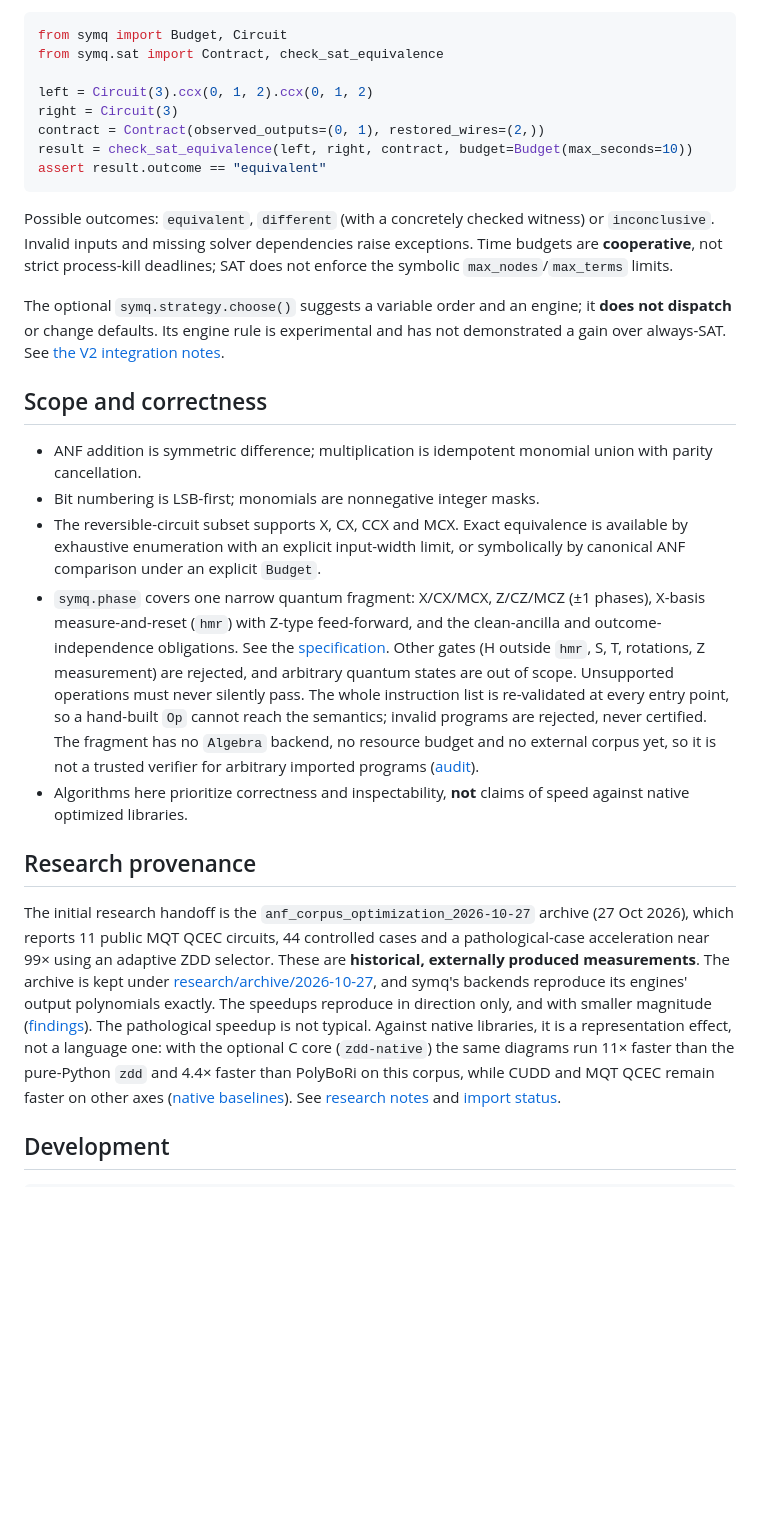
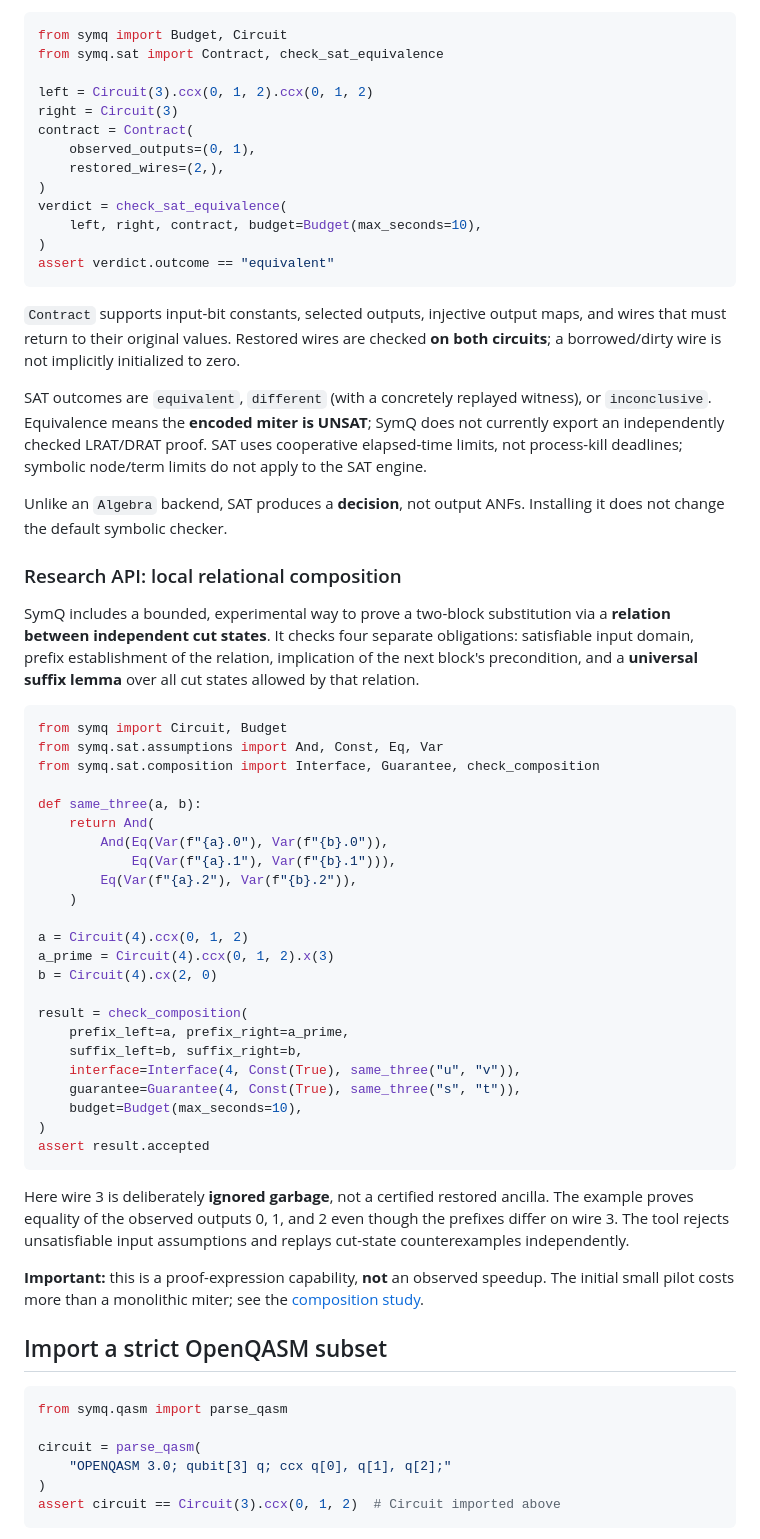
Before and after one commit to yoch/symq, a Markdown page: README.md, the part around one of its changes. Rendered like a GitHub page; blank space fills up the shorter version.

Commit message:
docs: rewrite SymQ README around exact APIs, proof boundaries, and quickstarts

````diff
--- a/README.md
+++ b/README.md
@@ -93,31 +123,64 @@ from symq.sat import Contract, check_sat_equivalence
 
 left = Circuit(3).ccx(0, 1, 2).ccx(0, 1, 2)
 right = Circuit(3)
-contract = Contract(observed_outputs=(0, 1), restored_wires=(2,))
-result = check_sat_equivalence(left, right, contract, budget=Budget(max_seconds=10))
-assert result.outcome == "equivalent"
+contract = Contract(
+    observed_outputs=(0, 1),
+    restored_wires=(2,),
+)
+verdict = check_sat_equivalence(
+    left, right, contract, budget=Budget(max_seconds=10),
+)
+assert verdict.outcome == "equivalent"
 ```
 
-Possible outcomes: `equivalent`, `different` (with a concretely checked witness) or
-`inconclusive`. Invalid inputs and missing solver dependencies raise exceptions. Time
-budgets are **cooperative**, not strict process-kill deadlines; SAT does not enforce
-the symbolic `max_nodes`/`max_terms` limits.
+`Contract` supports input-bit constants, selected outputs, injective output maps, and wires that must return to their original values. Restored wires are checked **on both circuits**; a borrowed/dirty wire is not implicitly initialized to zero.
 
-The optional `symq.strategy.choose()` suggests a variable order and an engine; it
-**does not dispatch** or change defaults. Its engine rule is experimental and has not
-demonstrated a gain over always-SAT. See [the V2 integration notes](research/symq-v2/README.md).
+SAT outcomes are `equivalent`, `different` (with a concretely replayed witness), or `inconclusive`. Equivalence means the **encoded miter is UNSAT**; SymQ does not currently export an independently checked LRAT/DRAT proof. SAT uses cooperative elapsed-time limits, not process-kill deadlines; symbolic node/term limits do not apply to the SAT engine.
 
+Unlike an `Algebra` backend, SAT produces a **decision**, not output ANFs. Installing it does not change the default symbolic checker.
 
-## Scope and correctness
+### Research API: local relational composition
 
-- ANF addition is symmetric difference; multiplication is idempotent monomial union with parity cancellation.
-- Bit numbering is LSB-first; monomials are nonnegative integer masks.
-- The reversible-circuit subset supports X, CX, CCX and MCX. Exact equivalence is available by exhaustive enumeration with an explicit input-width limit, or symbolically by canonical ANF comparison under an explicit `Budget`.
-- `symq.phase` covers one narrow quantum fragment: X/CX/MCX, Z/CZ/MCZ (±1 phases), X-basis measure-and-reset (`hmr`) with Z-type feed-forward, and the clean-ancilla and outcome-independence obligations. See the [specification](docs/research/PHASE_HMR_SPEC.md). Other gates (H outside `hmr`, S, T, rotations, Z measurement) are rejected, and arbitrary quantum states are out of scope. Unsupported operations must never silently pass. The whole instruction list is re-validated at every entry point, so a hand-built `Op` cannot reach the semantics; invalid programs are rejected, never certified. The fragment has no `Algebra` backend, no resource budget and no external corpus yet, so it is not a trusted verifier for arbitrary imported programs ([audit](docs/research/AUDIT_2026-10-27.md)).
-- Algorithms here prioritize correctness and inspectability, **not** claims of speed against native optimized libraries.
+SymQ includes a bounded, experimental way to prove a two-block substitution via a **relation between independent cut states**. It checks four separate obligations: satisfiable input domain, prefix establishment of the relation, implication of the next block's precondition, and a **universal suffix lemma** over all cut states allowed by that relation.
 
-## Research provenance
+```python
+from symq import Circuit, Budget
+from symq.sat.assumptions import And, Const, Eq, Var
+from symq.sat.composition import Interface, Guarantee, check_composition
 
-The initial research handoff is the `anf_corpus_optimization_2026-10-27` archive (27 Oct 2026), which reports 11 public MQT QCEC circuits, 44 controlled cases and a pathological-case acceleration near 99× using an adaptive ZDD selector. These are **historical, externally produced measurements**. The archive is kept under [research/archive/2026-10-27](research/archive/2026-10-27/ARCHIVE_GUIDE.md), and symq's backends reproduce its engines' output polynomials exactly. The speedups reproduce in direction only, and with smaller magnitude ([findings](docs/research/BENCHMARK_FINDINGS.md)). The pathological speedup is not typical. Against native libraries, it is a representation effect, not a language one: with the optional C core (`zdd-native`) the same diagrams run 11× faster than the pure-Python `zdd` and 4.4× faster than PolyBoRi on this corpus, while CUDD and MQT QCEC remain faster on other axes ([native baselines](docs/research/EXTERNAL_BASELINES.md)). See [research notes](docs/research/ROADMAP.md) and [import status](docs/research/IMPORT_STATUS.md).
+def same_three(a, b):
+    return And(
+        And(Eq(Var(f"{a}.0"), Var(f"{b}.0")),
+            Eq(Var(f"{a}.1"), Var(f"{b}.1"))),
+        Eq(Var(f"{a}.2"), Var(f"{b}.2")),
+    )
 
-## Development
+a = Circuit(4).ccx(0, 1, 2)
+a_prime = Circuit(4).ccx(0, 1, 2).x(3)
+b = Circuit(4).cx(2, 0)
+
+result = check_composition(
+    prefix_left=a, prefix_right=a_prime,
+    suffix_left=b, suffix_right=b,
+    interface=Interface(4, Const(True), same_three("u", "v")),
+    guarantee=Guarantee(4, Const(True), same_three("s", "t")),
+    budget=Budget(max_seconds=10),
+)
+assert result.accepted
+```
+
+Here wire 3 is deliberately **ignored garbage**, not a certified restored ancilla. The example proves equality of the observed outputs 0, 1, and 2 even though the prefixes differ on wire 3. The tool rejects unsatisfiable input assumptions and replays cut-state counterexamples independently.
+
+**Important:** this is a proof-expression capability, **not** an observed speedup. The initial small pilot costs more than a monolithic miter; see the [composition study](research/symq-v2/RELATIONAL.md).
+
+## Import a strict OpenQASM subset
+
+```python
+from symq.qasm import parse_qasm
+
+circuit = parse_qasm(
+    "OPENQASM 3.0; qubit[3] q; ccx q[0], q[1], q[2];"
+)
+assert circuit == Circuit(3).ccx(0, 1, 2)  # Circuit imported above
+```
+
````
Also changed, not shown: other parts of README.md (+138 -73 lines).
